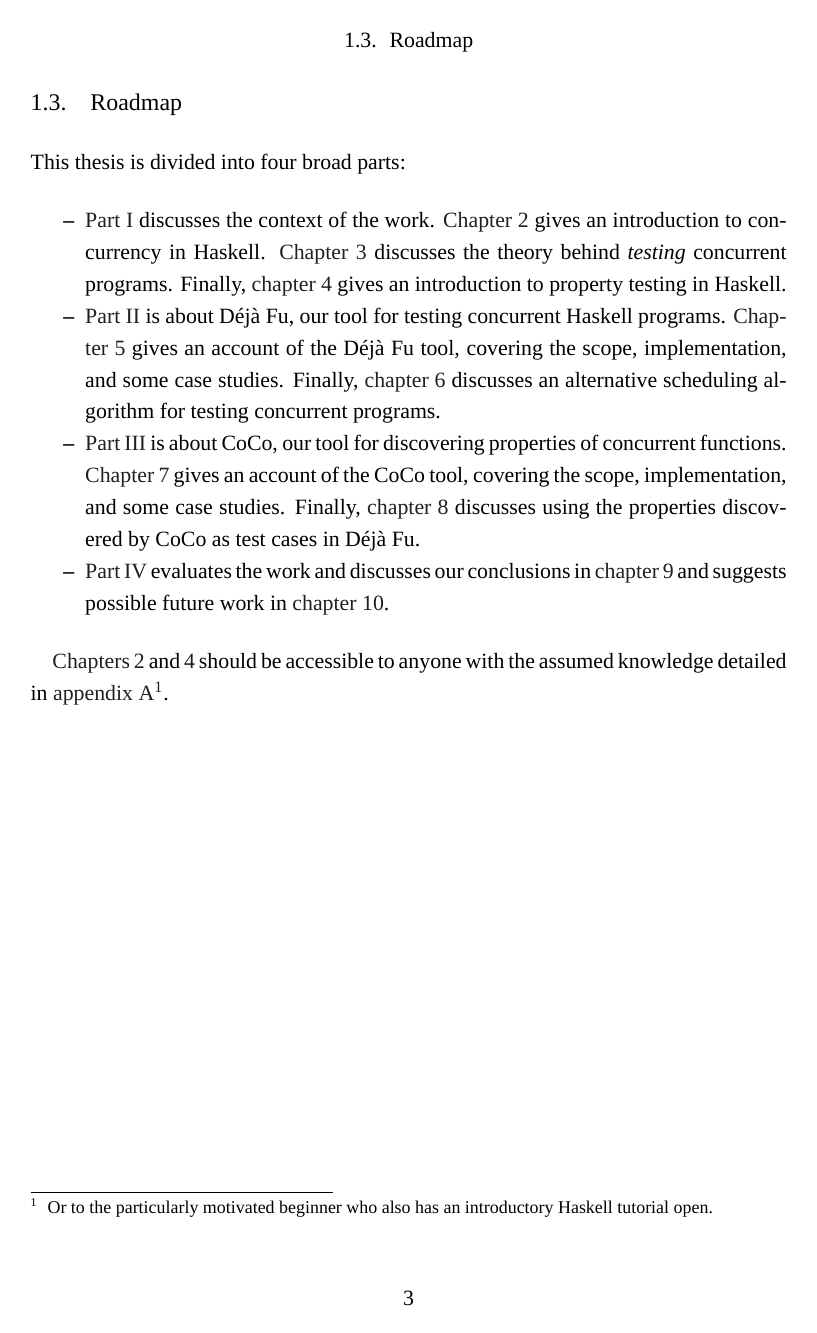
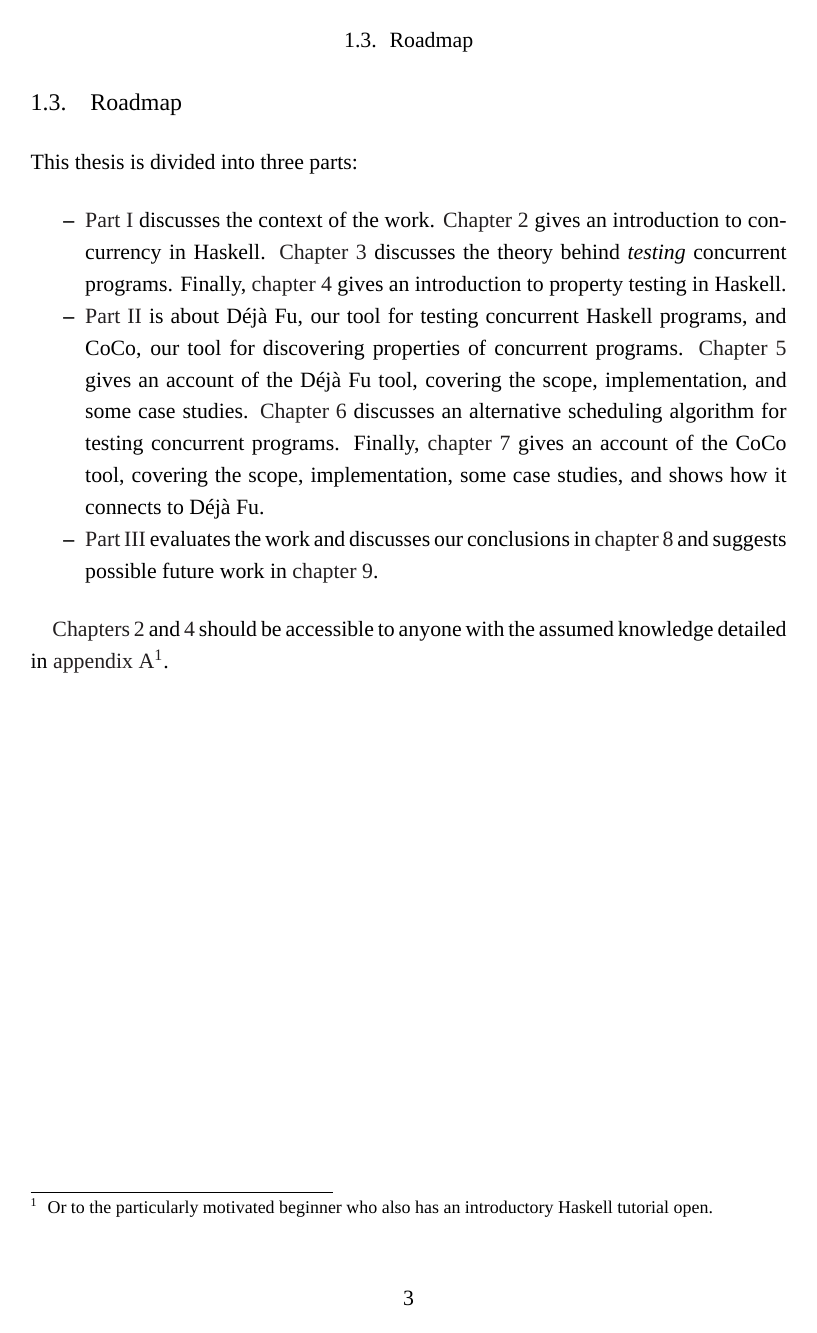
Before and after one commit to barrucadu/phd, a LaTeX thesis (thesis/main.tex, which reads thesis/introduction.tex): page 13 of 123 before the commit and page 13 of 119 after it. Compiled offline with XeLaTeX; a missing font is replaced by an installed copy or a similar font.

Commit message:
Merge coco chapters

```diff
--- a/thesis/introduction.tex
+++ b/thesis/introduction.tex
@@ -80,7 +80,7 @@ easier for programmers to write correct concurrent programs.
 \section{Roadmap}
 \label{sec:intro-roadmap}
 
-This thesis is divided into four broad parts:
+This thesis is divided into three parts:
 
 \begin{itemize}
 \item \Cref{part:review} discusses the context of the work.
@@ -91,16 +91,14 @@ This thesis is divided into four broad parts:
   testing in Haskell.
 
 \item \Cref{part:testing} is about \dejafu{}, our tool for testing
-  concurrent Haskell programs.  \Cref{chp:dejafu} gives an account of
-  the \dejafu{} tool, covering the scope, implementation, and some
-  case studies.  Finally, \cref{chp:algorithms} discusses an
+  concurrent Haskell programs, and CoCo, our tool for discovering
+  properties of concurrent programs.  \Cref{chp:dejafu} gives an
+  account of the \dejafu{} tool, covering the scope, implementation,
+  and some case studies.  \Cref{chp:algorithms} discusses an
   alternative scheduling algorithm for testing concurrent programs.
-
-\item \Cref{part:properties} is about CoCo, our tool for discovering
-  properties of concurrent functions.  \Cref{chp:coco} gives an
-  account of the CoCo tool, covering the scope, implementation, and
-  some case studies.  Finally, \cref{chp:coco_and_dejafu} discusses
-  using the properties discovered by CoCo as test cases in \dejafu{}.
+  Finally, \cref{chp:coco} gives an account of the CoCo tool, covering
+  the scope, implementation, some case studies, and shows how it
+  connects to \dejafu{}.
 
 \item \Cref{part:end} evaluates the work and discusses our conclusions
   in \cref{chp:conclusions} and suggests possible future work in
```
Also changed, not shown: thesis/coco.tex (+20 -3 lines), thesis/main.tex (+0 -7 lines).
